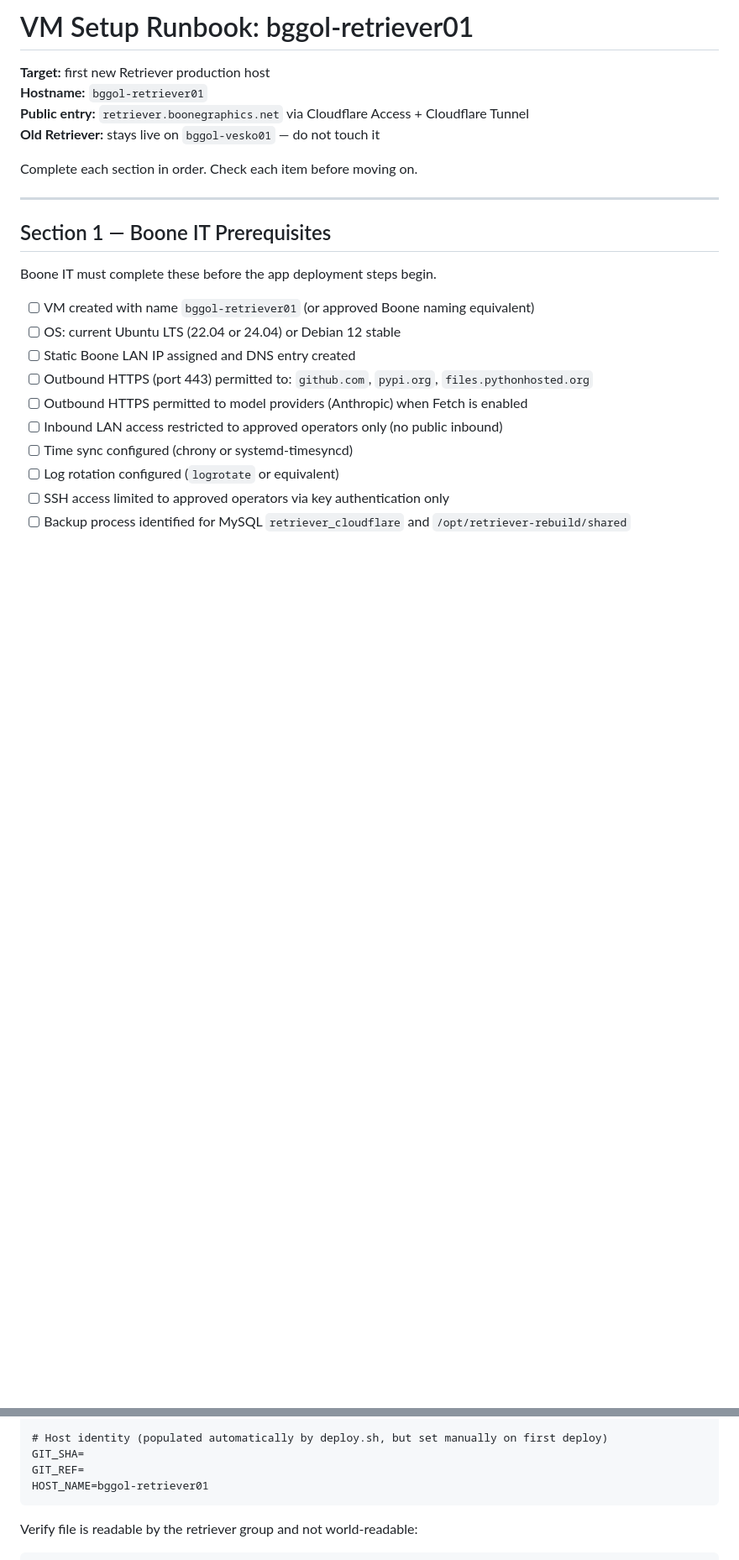
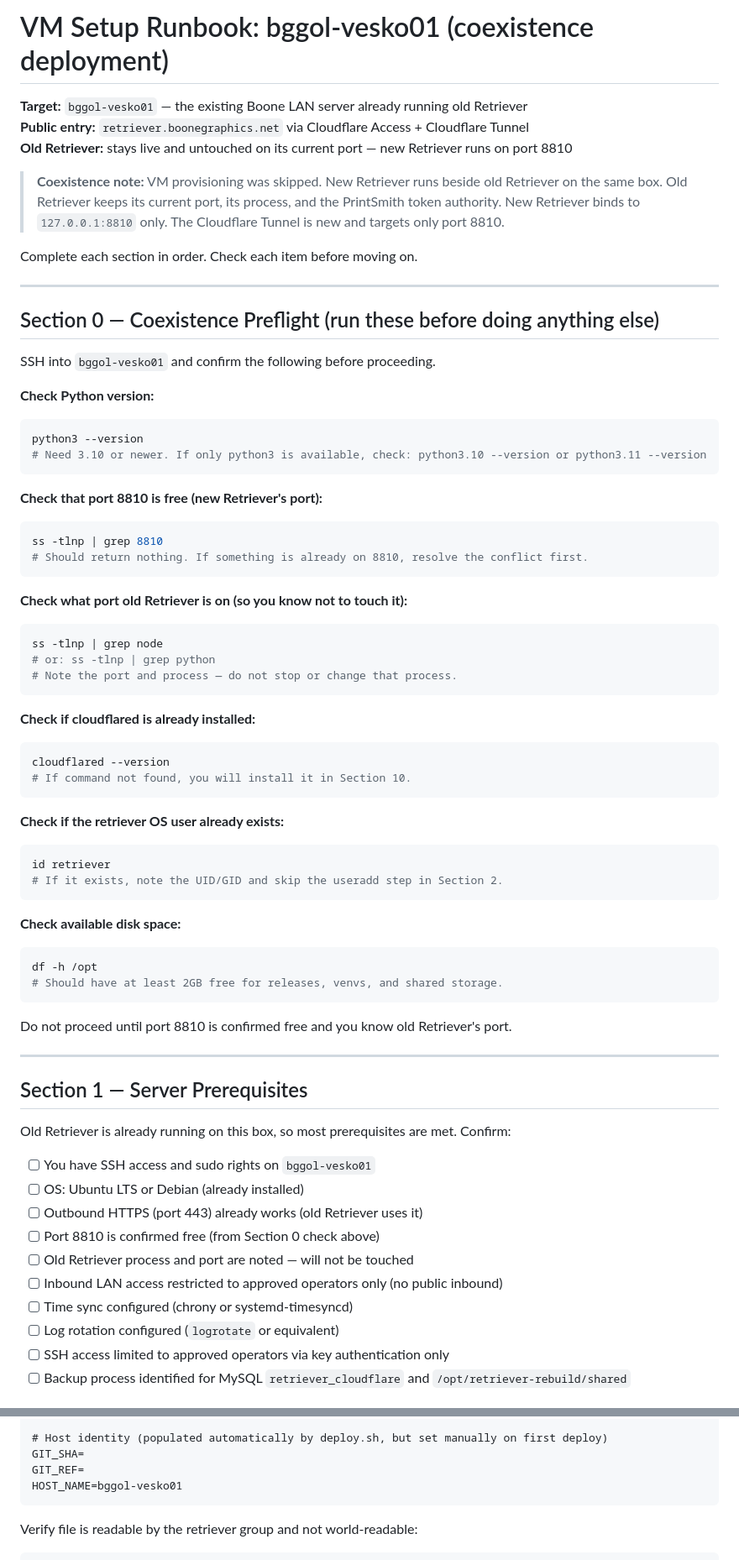
Before and after one commit to bobtucker1129/Retriever, a Markdown page: deploy/VM_SETUP_RUNBOOK.md, 2 parts joined by grey strips. Shown at 84% size. Drawn GitHub-style; blank space fills up the shorter version.

Commit message:
Update runbook and plan for bggol-vesko01 coexistence deployment
New Retriever will run alongside old Retriever on bggol-vesko01 (VM provisioning
was impractical). Runbook now has a Section 0 coexistence preflight covering port
8810 availability, Python version check, cloudflared presence, and disk space.
Plan updated to record the host decision change.

Co-authored-by: Cursor <cursoragent@cursor.com>

````diff
--- a/deploy/VM_SETUP_RUNBOOK.md
+++ b/deploy/VM_SETUP_RUNBOOK.md
@@ -1,23 +1,71 @@
-# VM Setup Runbook: bggol-retriever01
+# VM Setup Runbook: bggol-vesko01 (coexistence deployment)
 
-**Target:** first new Retriever production host
-**Hostname:** `bggol-retriever01`
+**Target:** `bggol-vesko01` — the existing Boone LAN server already running old Retriever
 **Public entry:** `retriever.boonegraphics.net` via Cloudflare Access + Cloudflare Tunnel
-**Old Retriever:** stays live on `bggol-vesko01` — do not touch it
+**Old Retriever:** stays live and untouched on its current port — new Retriever runs on port 8810
+
+> **Coexistence note:** VM provisioning was skipped. New Retriever runs beside old Retriever on the same
+> box. Old Retriever keeps its current port, its process, and the PrintSmith token authority.
+> New Retriever binds to `127.0.0.1:8810` only. The Cloudflare Tunnel is new and targets only port 8810.
 
 Complete each section in order. Check each item before moving on.
 
 ---
 
-## Section 1 — Boone IT Prerequisites
+## Section 0 — Coexistence Preflight (run these before doing anything else)
 
-Boone IT must complete these before the app deployment steps begin.
+SSH into `bggol-vesko01` and confirm the following before proceeding.
 
-- [ ] VM created with name `bggol-retriever01` (or approved Boone naming equivalent)
-- [ ] OS: current Ubuntu LTS (22.04 or 24.04) or Debian 12 stable
-- [ ] Static Boone LAN IP assigned and DNS entry created
-- [ ] Outbound HTTPS (port 443) permitted to: `github.com`, `pypi.org`, `files.pythonhosted.org`
-- [ ] Outbound HTTPS permitted to model providers (Anthropic) when Fetch is enabled
+**Check Python version:**
+```bash
+python3 --version
+# Need 3.10 or newer. If only python3 is available, check: python3.10 --version or python3.11 --version
+```
+
+**Check that port 8810 is free (new Retriever's port):**
+```bash
+ss -tlnp | grep 8810
+# Should return nothing. If something is already on 8810, resolve the conflict first.
+```
+
+**Check what port old Retriever is on (so you know not to touch it):**
+```bash
+ss -tlnp | grep node
+# or: ss -tlnp | grep python
+# Note the port and process — do not stop or change that process.
+```
+
+**Check if cloudflared is already installed:**
+```bash
+cloudflared --version
+# If command not found, you will install it in Section 10.
+```
+
+**Check if the retriever OS user already exists:**
+```bash
+id retriever
+# If it exists, note the UID/GID and skip the useradd step in Section 2.
+```
+
+**Check available disk space:**
+```bash
+df -h /opt
+# Should have at least 2GB free for releases, venvs, and shared storage.
+```
+
+Do not proceed until port 8810 is confirmed free and you know old Retriever's port.
+
+---
+
+## Section 1 — Server Prerequisites
+
+Old Retriever is already running on this box, so most prerequisites are met. Confirm:
+
+- [ ] You have SSH access and sudo rights on `bggol-vesko01`
+- [ ] OS: Ubuntu LTS or Debian (already installed)
+- [ ] Outbound HTTPS (port 443) already works (old Retriever uses it)
+- [ ] Port 8810 is confirmed free (from Section 0 check above)
+- [ ] Old Retriever process and port are noted — will not be touched
 - [ ] Inbound LAN access restricted to approved operators only (no public inbound)
 - [ ] Time sync configured (chrony or systemd-timesyncd)
 - [ ] Log rotation configured (`logrotate` or equivalent)
@@ -197,7 +245,7 @@ AUDIT_LOG_FILE=/var/log/retriever-rebuild/audit.jsonl
 # Host identity (populated automatically by deploy.sh, but set manually on first deploy)
 GIT_SHA=
 GIT_REF=
-HOST_NAME=bggol-retriever01
+HOST_NAME=bggol-vesko01
 ```
 
 Verify file is readable by the retriever group and not world-readable:
````
Also changed, not shown: other parts of deploy/VM_SETUP_RUNBOOK.md (+6 -5 lines), PLAN.md (+1 -1 lines).
